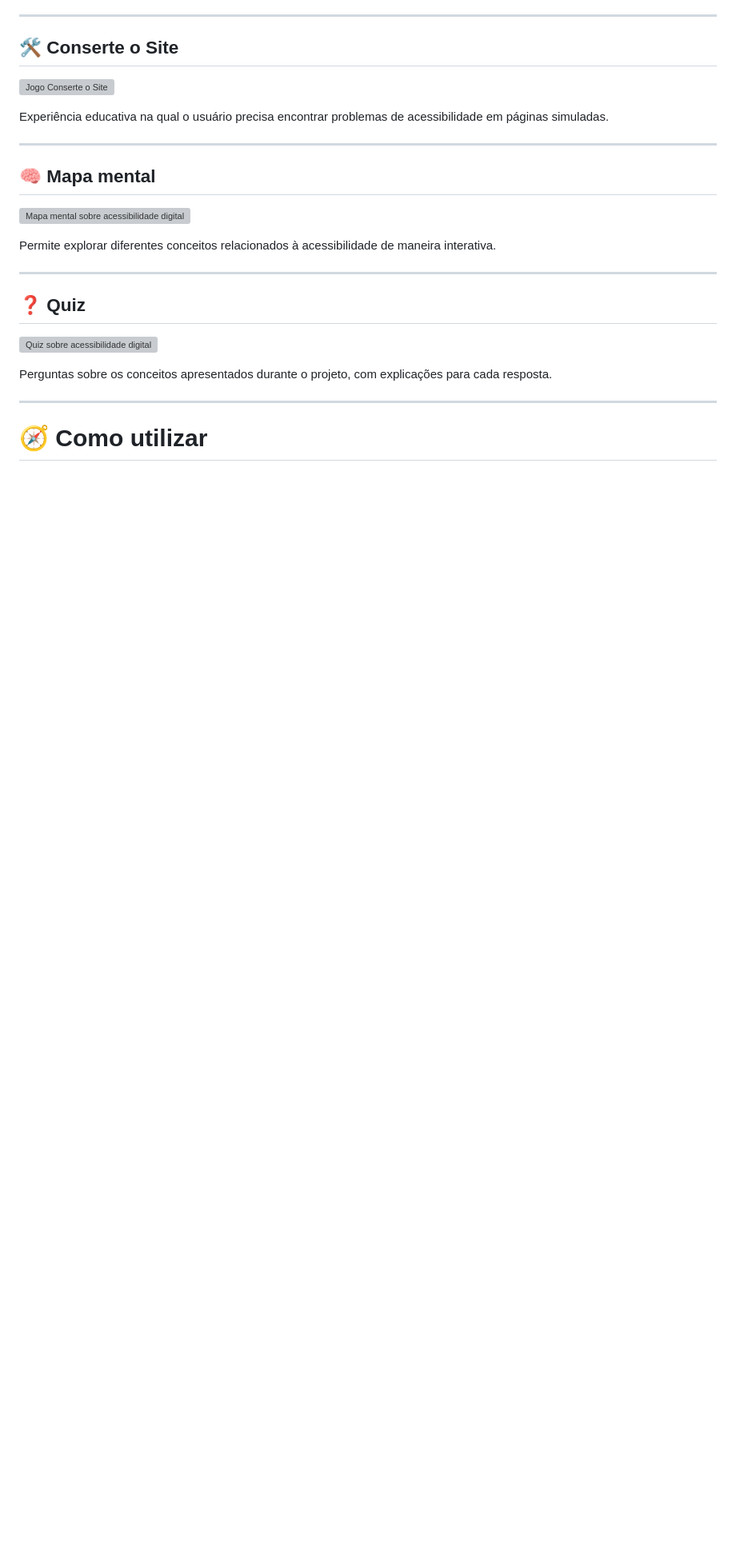
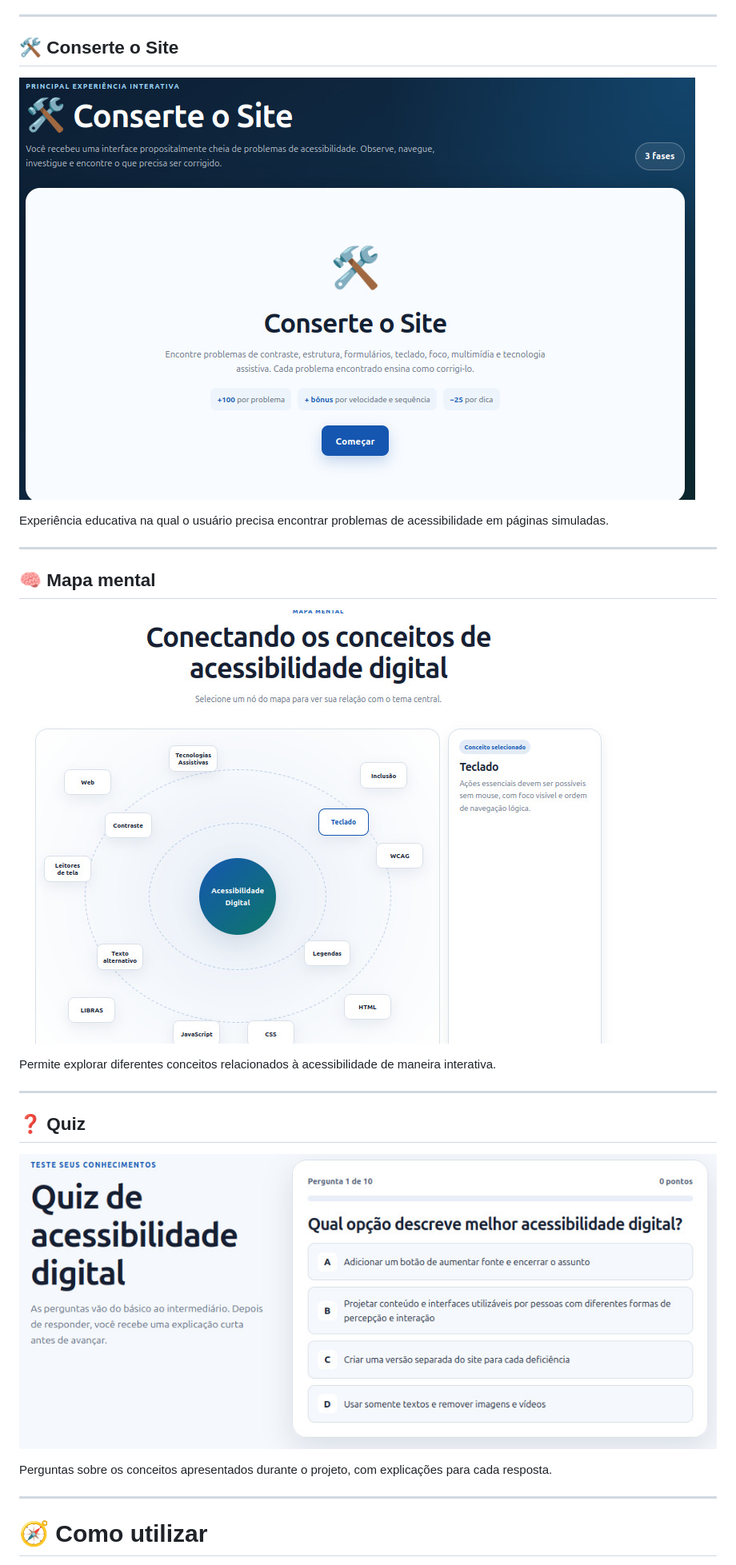
Before and after one commit to MarinaPcoder/acessibilidade-digital, a Markdown page: README.md, the part around one of its changes. Shown at 80% size. Rendered like a GitHub page; blank space fills up the shorter version; grey boxes are pictures that could not be loaded.

Commit message:
fix: corrige formato das imagens do README

```diff
--- a/README.md
+++ b/README.md
@@ -250,7 +250,7 @@ O usuário pode personalizar a experiência, alterando tamanho dos textos, espa
 
 ## 🛠️ Conserte o Site
 
-![Jogo Conserte o Site](assets/images/print-jogo.png)
+![Jogo Conserte o Site](assets/images/print-jogo.jpeg)
 
 Experiência educativa na qual o usuário precisa encontrar problemas de acessibilidade em páginas simuladas.
 
@@ -258,7 +258,7 @@ Experiência educativa na qual o usuário precisa encontrar problemas de acessib
 
 ## 🧠 Mapa mental
 
-![Mapa mental sobre acessibilidade digital](assets/images/print-mapa.png)
+![Mapa mental sobre acessibilidade digital](assets/images/print-mapa.jpeg)
 
 Permite explorar diferentes conceitos relacionados à acessibilidade de maneira interativa.
 
@@ -266,7 +266,7 @@ Permite explorar diferentes conceitos relacionados à acessibilidade de maneira
 
 ## ❓ Quiz
 
-![Quiz sobre acessibilidade digital](assets/images/print-quiz.png)
+![Quiz sobre acessibilidade digital](assets/images/print-quiz.jpeg)
 
 Perguntas sobre os conceitos apresentados durante o projeto, com explicações para cada resposta.
 
```
Also changed, not shown: other parts of README.md (+2 -2 lines).
